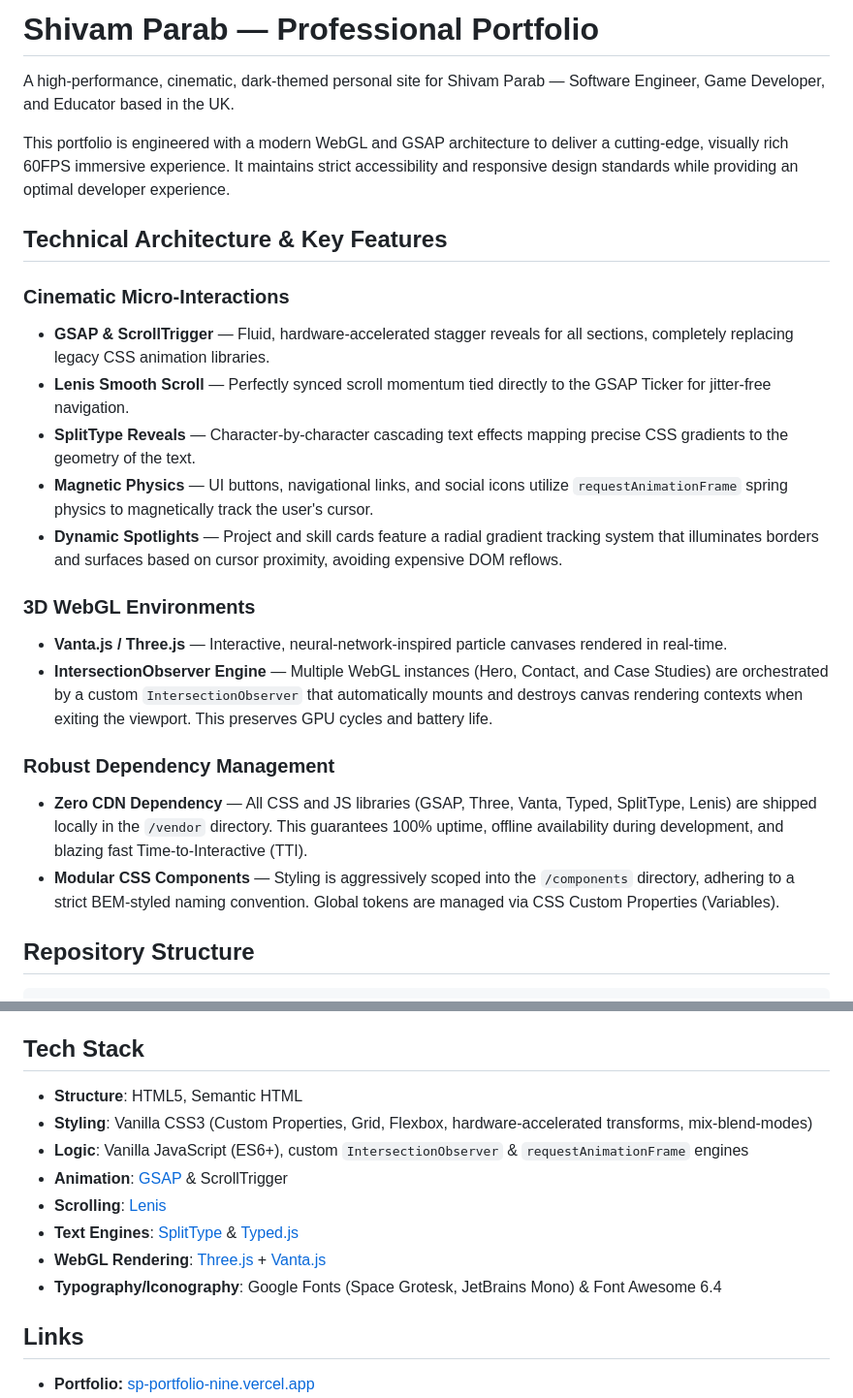
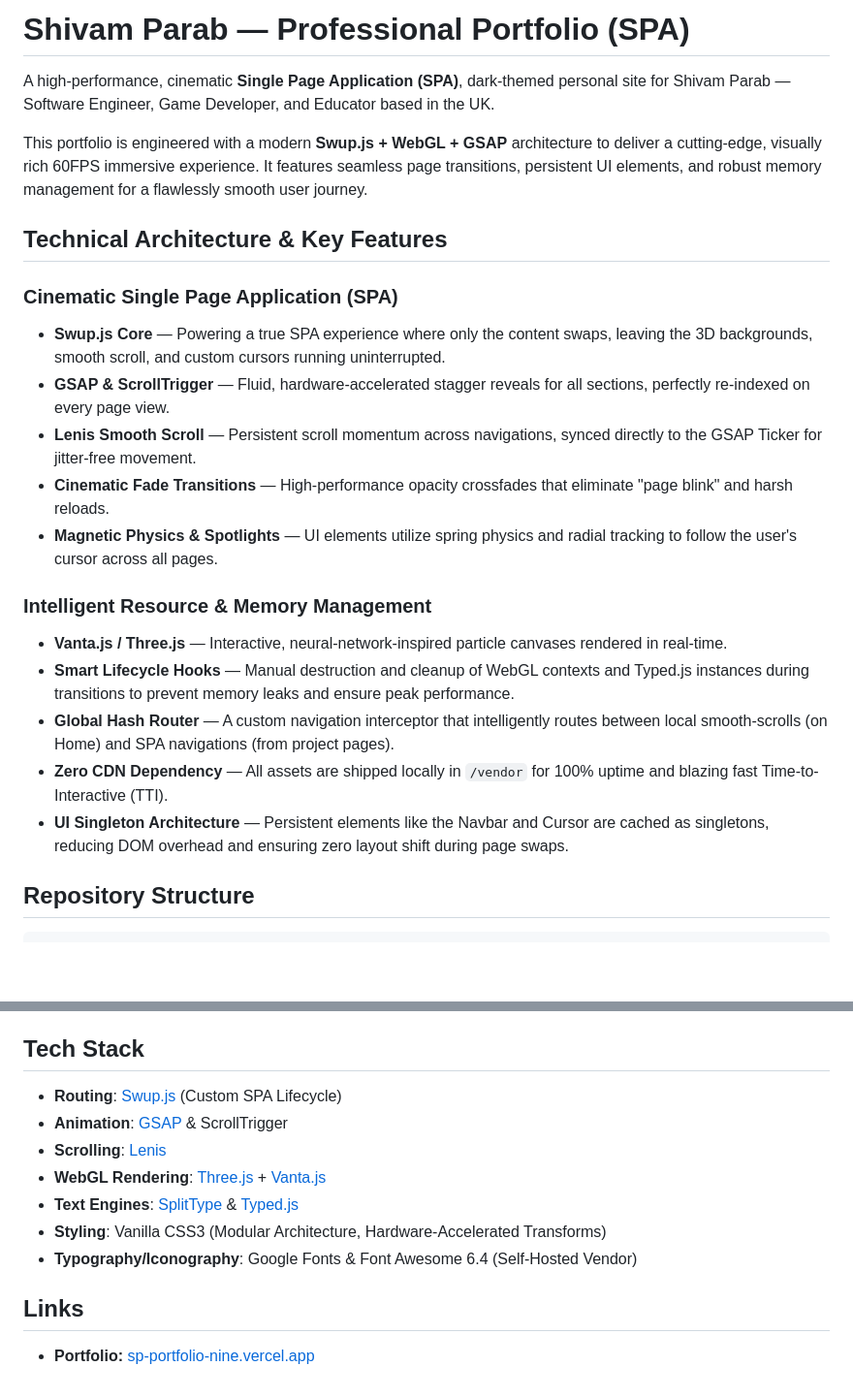
Before and after one commit to Shivam361/SP-Portfolio, a Markdown page: README.md, 2 parts joined by grey strips. Shown at 97% size. Rendered like a GitHub page; blank space fills up the shorter version.

Commit message:
Clarify README as SPA and update architecture
Rework README to emphasize the site as a Single Page Application (SPA) and reorganize the architecture sections. Adds Swup.js-based SPA details (persistent UI, seamless transitions), highlights smart lifecycle hooks and memory/resource management for WebGL and text engines, and documents routing and UI singleton patterns. Also adjusts the Tech Stack ordering and wording to reflect self-hosted vendor assets and modular styling.

```diff
--- a/README.md
+++ b/README.md
@@ -1,25 +1,24 @@
-# Shivam Parab — Professional Portfolio
+# Shivam Parab — Professional Portfolio (SPA)
 
-A high-performance, cinematic, dark-themed personal site for Shivam Parab — Software Engineer, Game Developer, and Educator based in the UK.
+A high-performance, cinematic **Single Page Application (SPA)**, dark-themed personal site for Shivam Parab — Software Engineer, Game Developer, and Educator based in the UK.
 
-This portfolio is engineered with a modern WebGL and GSAP architecture to deliver a cutting-edge, visually rich 60FPS immersive experience. It maintains strict accessibility and responsive design standards while providing an optimal developer experience.
+This portfolio is engineered with a modern **Swup.js + WebGL + GSAP** architecture to deliver a cutting-edge, visually rich 60FPS immersive experience. It features seamless page transitions, persistent UI elements, and robust memory management for a flawlessly smooth user journey.
 
 ## Technical Architecture & Key Features
 
-### Cinematic Micro-Interactions
-- **GSAP & ScrollTrigger** — Fluid, hardware-accelerated stagger reveals for all sections, completely replacing legacy CSS animation libraries.
-- **Lenis Smooth Scroll** — Perfectly synced scroll momentum tied directly to the GSAP Ticker for jitter-free navigation.
-- **SplitType Reveals** — Character-by-character cascading text effects mapping precise CSS gradients to the geometry of the text.
-- **Magnetic Physics** — UI buttons, navigational links, and social icons utilize `requestAnimationFrame` spring physics to magnetically track the user's cursor.
-- **Dynamic Spotlights** — Project and skill cards feature a radial gradient tracking system that illuminates borders and surfaces based on cursor proximity, avoiding expensive DOM reflows.
+### Cinematic Single Page Application (SPA)
+- **Swup.js Core** — Powering a true SPA experience where only the content swaps, leaving the 3D backgrounds, smooth scroll, and custom cursors running uninterrupted.
+- **GSAP & ScrollTrigger** — Fluid, hardware-accelerated stagger reveals for all sections, perfectly re-indexed on every page view.
+- **Lenis Smooth Scroll** — Persistent scroll momentum across navigations, synced directly to the GSAP Ticker for jitter-free movement.
+- **Cinematic Fade Transitions** — High-performance opacity crossfades that eliminate "page blink" and harsh reloads.
+- **Magnetic Physics & Spotlights** — UI elements utilize spring physics and radial tracking to follow the user's cursor across all pages.
 
-### 3D WebGL Environments
+### Intelligent Resource & Memory Management
 - **Vanta.js / Three.js** — Interactive, neural-network-inspired particle canvases rendered in real-time.
-- **IntersectionObserver Engine** — Multiple WebGL instances (Hero, Contact, and Case Studies) are orchestrated by a custom `IntersectionObserver` that automatically mounts and destroys canvas rendering contexts when exiting the viewport. This preserves GPU cycles and battery life.
-
-### Robust Dependency Management
-- **Zero CDN Dependency** — All CSS and JS libraries (GSAP, Three, Vanta, Typed, SplitType, Lenis) are shipped locally in the `/vendor` directory. This guarantees 100% uptime, offline availability during development, and blazing fast Time-to-Interactive (TTI).
-- **Modular CSS Components** — Styling is aggressively scoped into the `/components` directory, adhering to a strict BEM-styled naming convention. Global tokens are managed via CSS Custom Properties (Variables).
+- **Smart Lifecycle Hooks** — Manual destruction and cleanup of WebGL contexts and Typed.js instances during transitions to prevent memory leaks and ensure peak performance.
+- **Global Hash Router** — A custom navigation interceptor that intelligently routes between local smooth-scrolls (on Home) and SPA navigations (from project pages).
+- **Zero CDN Dependency** — All assets are shipped locally in `/vendor` for 100% uptime and blazing fast Time-to-Interactive (TTI).
+- **UI Singleton Architecture** — Persistent elements like the Navbar and Cursor are cached as singletons, reducing DOM overhead and ensuring zero layout shift during page swaps.
 
 ## Repository Structure
 
@@ -63,14 +62,13 @@ It can be deployed seamlessly to any static hosting provider natively:
 
 ## Tech Stack
 
-- **Structure**: HTML5, Semantic HTML
-- **Styling**: Vanilla CSS3 (Custom Properties, Grid, Flexbox, hardware-accelerated transforms, mix-blend-modes)
-- **Logic**: Vanilla JavaScript (ES6+), custom `IntersectionObserver` & `requestAnimationFrame` engines
+- **Routing**: [Swup.js](https://swup.js.org/) (Custom SPA Lifecycle)
 - **Animation**: [GSAP](https://gsap.com/) & ScrollTrigger
 - **Scrolling**: [Lenis](https://lenis.studiofreight.com/)
+- **WebGL Rendering**: [Three.js](https://threejs.org/) + [Vanta.js](https://www.vantajs.com/)
 - **Text Engines**: [SplitType](https://github.com/lukePeavey/SplitType) & [Typed.js](https://github.com/mattboldt/typed.js/)
-- **WebGL Rendering**: [Three.js](https://threejs.org/) + [Vanta.js](https://www.vantajs.com/)
-- **Typography/Iconography**: Google Fonts (Space Grotesk, JetBrains Mono) & Font Awesome 6.4
+- **Styling**: Vanilla CSS3 (Modular Architecture, Hardware-Accelerated Transforms)
+- **Typography/Iconography**: Google Fonts & Font Awesome 6.4 (Self-Hosted Vendor)
 
 ## Links
 
```
